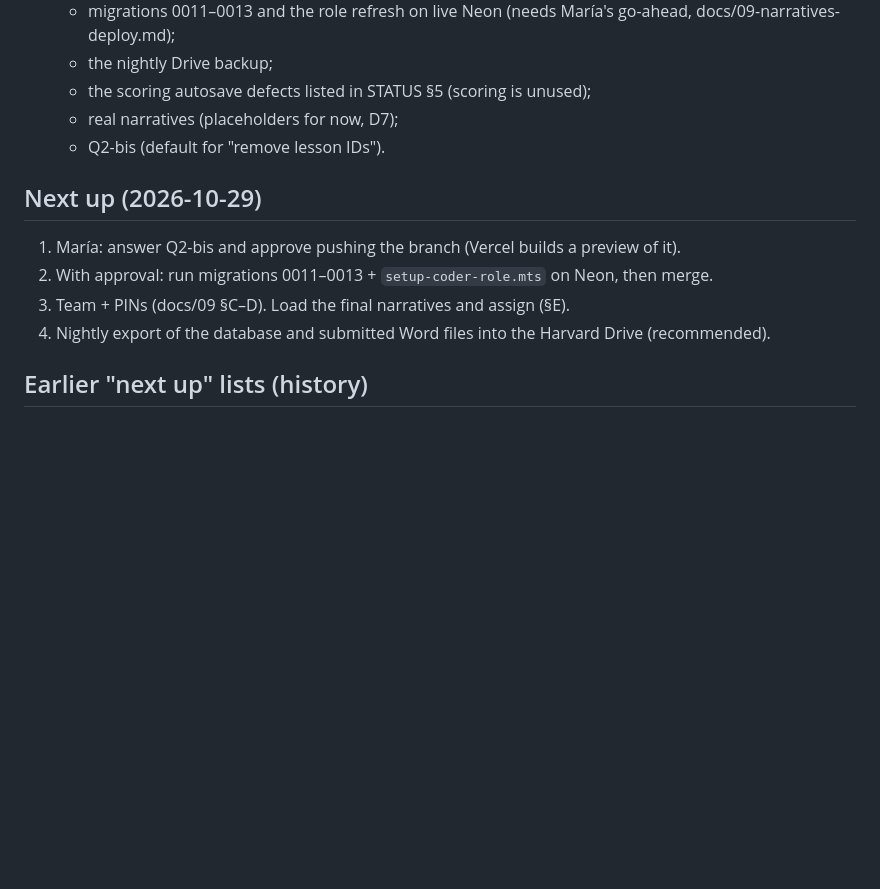
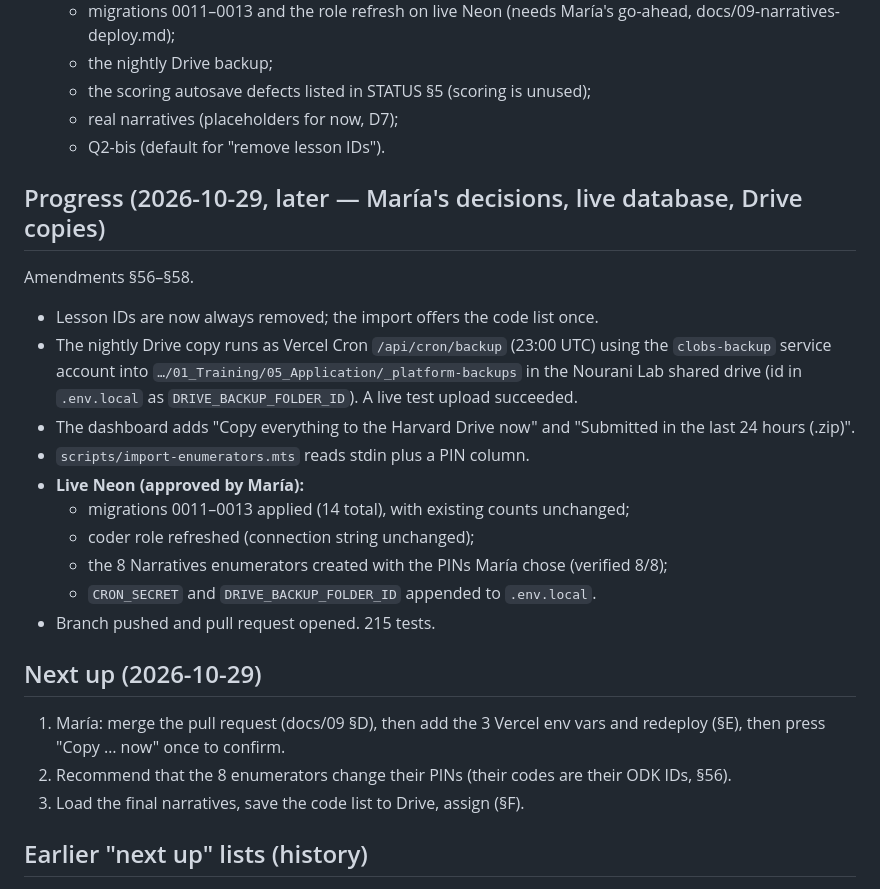
Before and after one commit to maria-arango/i-ed-ltl-clobs, a Markdown page: docs/06-handoff.md, the part around the change. GitHub-like rendering; blank space fills up the shorter version.

Commit message:
docs: go-live status and steps after María's decisions of 2026-10-29
Co-Authored-By: Claude Opus 5.5 <noreply@anthropic.com>

```diff
--- a/docs/06-handoff.md
+++ b/docs/06-handoff.md
@@ -490,12 +490,30 @@ Branch `feat/narratives-workspace` (from main @ PR #28). Read `docs/STATUS.md`,
   - real narratives (placeholders for now, D7);
   - Q2-bis (default for "remove lesson IDs").
 
+## Progress (2026-10-29, later — María's decisions, live database, Drive copies)
+
+Amendments §56–§58.
+- Lesson IDs are now always removed; the import offers the code list once.
+- The nightly Drive copy runs as Vercel Cron `/api/cron/backup` (23:00 UTC) using the
+  `clobs-backup` service account into `…/01_Training/05_Application/_platform-backups` in the
+  Nourani Lab shared drive (id in `.env.local` as `DRIVE_BACKUP_FOLDER_ID`). A live test upload
+  succeeded.
+- The dashboard adds "Copy everything to the Harvard Drive now" and "Submitted in the last 24
+  hours (.zip)".
+- `scripts/import-enumerators.mts` reads stdin plus a PIN column.
+- **Live Neon (approved by María):**
+  - migrations 0011–0013 applied (14 total), with existing counts unchanged;
+  - coder role refreshed (connection string unchanged);
+  - the 8 Narratives enumerators created with the PINs María chose (verified 8/8);
+  - `CRON_SECRET` and `DRIVE_BACKUP_FOLDER_ID` appended to `.env.local`.
+- Branch pushed and pull request opened. 215 tests.
+
 ## Next up (2026-10-29)
 
-1. María: answer Q2-bis and approve pushing the branch (Vercel builds a preview of it).
-2. With approval: run migrations 0011–0013 + `setup-coder-role.mts` on Neon, then merge.
-3. Team + PINs (docs/09 §C–D). Load the final narratives and assign (§E).
-4. Nightly export of the database and submitted Word files into the Harvard Drive (recommended).
+1. María: merge the pull request (docs/09 §D), then add the 3 Vercel env vars and redeploy
+   (§E), then press "Copy … now" once to confirm.
+2. Recommend that the 8 enumerators change their PINs (their codes are their ODK IDs, §56).
+3. Load the final narratives, save the code list to Drive, assign (§F).
 
 ## Earlier "next up" lists (history)
 
```
Also changed, not shown: docs/09-narratives-deploy.md (+65 -97 lines).
